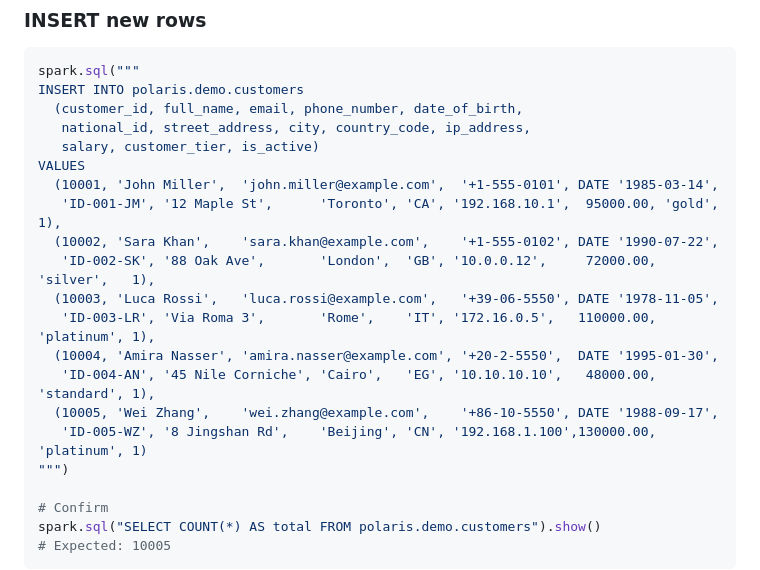
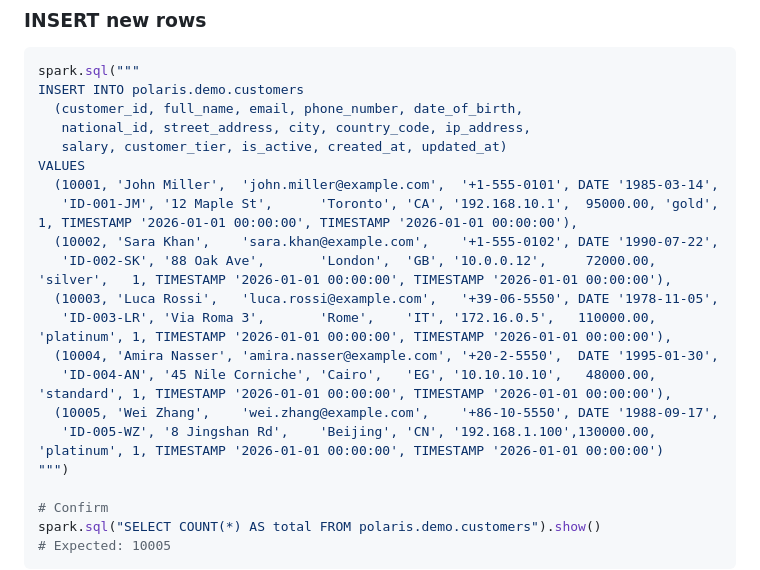
Before and after one commit to johnmillermca/stardatadblabs, a Markdown page: docs/runbooks/runbook-19-iceberg-spark-write-databricks-read.md, the part around the change. Rendered like a GitHub page.

Commit message:
fix(runbook-19): add created_at/updated_at to INSERT VALUES
Iceberg does not support column defaults — all non-nullable columns must be
explicitly supplied in a VALUES insert. The customers table has created_at
and updated_at TIMESTAMP columns (NOT NULL) that were missing from the INSERT
column list, causing:
  AnalysisException: Cannot find data for the output column created_at

```diff
--- a/docs/runbooks/runbook-19-iceberg-spark-write-databricks-read.md
+++ b/docs/runbooks/runbook-19-iceberg-spark-write-databricks-read.md
@@ -162,18 +162,18 @@ spark.sql("""
 INSERT INTO polaris.demo.customers
   (customer_id, full_name, email, phone_number, date_of_birth,
    national_id, street_address, city, country_code, ip_address,
-   salary, customer_tier, is_active)
+   salary, customer_tier, is_active, created_at, updated_at)
 VALUES
   (10001, 'John Miller',  'john.miller@example.com',  '+1-555-0101', DATE '1985-03-14',
-   'ID-001-JM', '12 Maple St',      'Toronto', 'CA', '192.168.10.1',  95000.00, 'gold',     1),
+   'ID-001-JM', '12 Maple St',      'Toronto', 'CA', '192.168.10.1',  95000.00, 'gold',     1, TIMESTAMP '2026-01-01 00:00:00', TIMESTAMP '2026-01-01 00:00:00'),
   (10002, 'Sara Khan',    'sara.khan@example.com',    '+1-555-0102', DATE '1990-07-22',
-   'ID-002-SK', '88 Oak Ave',       'London',  'GB', '10.0.0.12',     72000.00, 'silver',   1),
+   'ID-002-SK', '88 Oak Ave',       'London',  'GB', '10.0.0.12',     72000.00, 'silver',   1, TIMESTAMP '2026-01-01 00:00:00', TIMESTAMP '2026-01-01 00:00:00'),
   (10003, 'Luca Rossi',   'luca.rossi@example.com',   '+39-06-5550', DATE '1978-11-05',
-   'ID-003-LR', 'Via Roma 3',       'Rome',    'IT', '172.16.0.5',   110000.00, 'platinum', 1),
+   'ID-003-LR', 'Via Roma 3',       'Rome',    'IT', '172.16.0.5',   110000.00, 'platinum', 1, TIMESTAMP '2026-01-01 00:00:00', TIMESTAMP '2026-01-01 00:00:00'),
   (10004, 'Amira Nasser', 'amira.nasser@example.com', '+20-2-5550',  DATE '1995-01-30',
-   'ID-004-AN', '45 Nile Corniche', 'Cairo',   'EG', '10.10.10.10',   48000.00, 'standard', 1),
+   'ID-004-AN', '45 Nile Corniche', 'Cairo',   'EG', '10.10.10.10',   48000.00, 'standard', 1, TIMESTAMP '2026-01-01 00:00:00', TIMESTAMP '2026-01-01 00:00:00'),
   (10005, 'Wei Zhang',    'wei.zhang@example.com',    '+86-10-5550', DATE '1988-09-17',
-   'ID-005-WZ', '8 Jingshan Rd',    'Beijing', 'CN', '192.168.1.100',130000.00, 'platinum', 1)
+   'ID-005-WZ', '8 Jingshan Rd',    'Beijing', 'CN', '192.168.1.100',130000.00, 'platinum', 1, TIMESTAMP '2026-01-01 00:00:00', TIMESTAMP '2026-01-01 00:00:00')
 """)
 
 # Confirm
```
